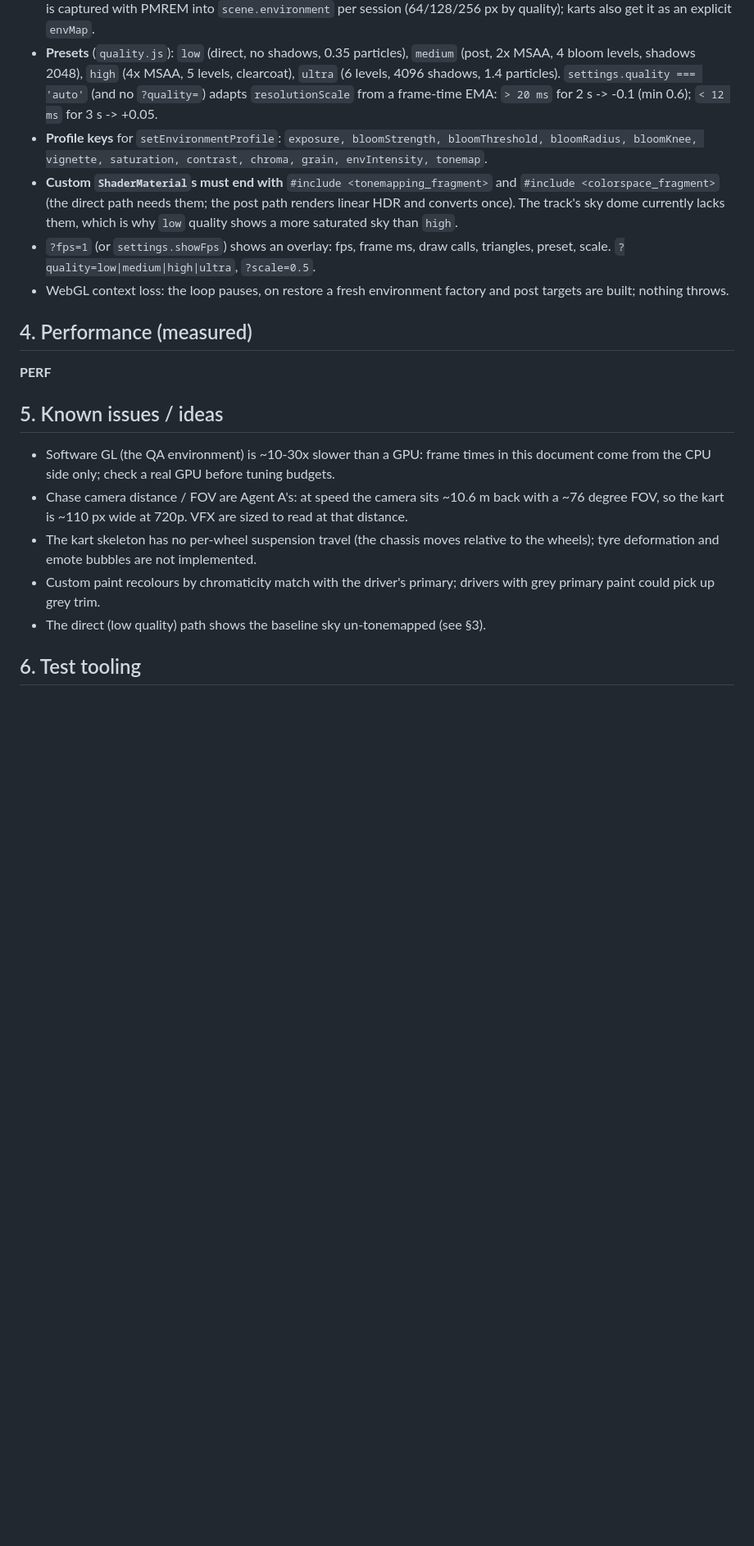
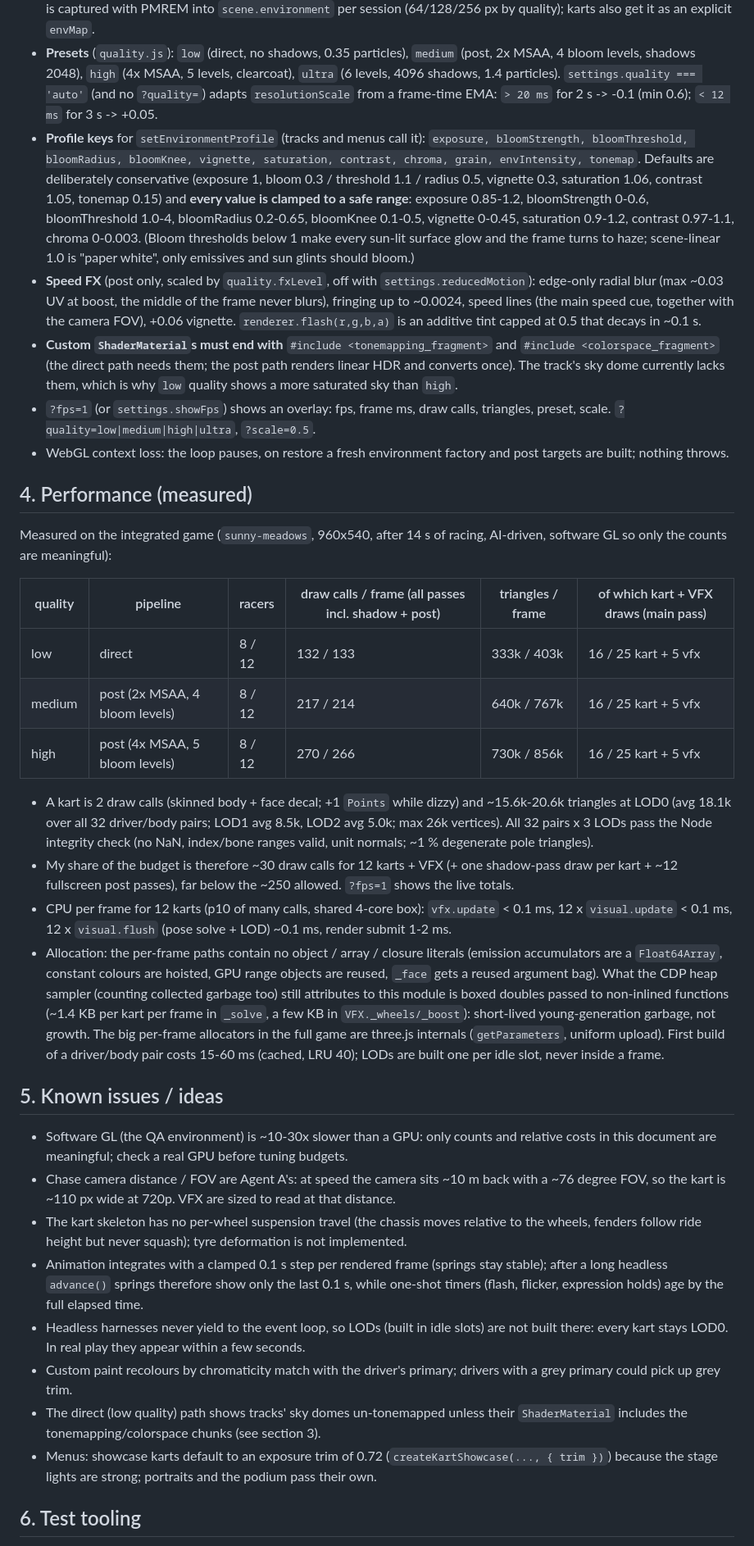
Before and after one commit to JustPenguin/OnePromptGame, a Markdown page: game/docs/visuals.md, the part around one of its changes. Shown at 82% size. GitHub-like rendering; blank space fills up the shorter version.

Commit message:
docs: finish visuals.md (API, performance numbers per quality, shield/rocket look, profile limits, known issues)
Co-Authored-By: Claude Sonnet 5.5 <noreply@anthropic.com>
Claude-Session: https://claude.ai/code/session_013TG4jJGcUHfkfVXYtU9q4H

```diff
--- a/game/docs/visuals.md
+++ b/game/docs/visuals.md
@@ -86,22 +89,37 @@ Write a `_myEffect(x, y, z, ...)` in `VFX.js` out of the helpers `spark / glow /
 * **`direct` pipeline** (low or no float targets): scene straight to the canvas with `renderer.toneMapping`.
 * **Environment**: an analytic sky dome (colours from `track.def.palette`, sun from the first `DirectionalLight`, soft boxes) is captured with PMREM into `scene.environment` per session (64/128/256 px by quality); karts also get it as an explicit `envMap`.
 * **Presets** (`quality.js`): `low` (direct, no shadows, 0.35 particles), `medium` (post, 2x MSAA, 4 bloom levels, shadows 2048), `high` (4x MSAA, 5 levels, clearcoat), `ultra` (6 levels, 4096 shadows, 1.4 particles). `settings.quality === 'auto'` (and no `?quality=`) adapts `resolutionScale` from a frame-time EMA: `> 20 ms` for 2 s -> -0.1 (min 0.6); `< 12 ms` for 3 s -> +0.05.
-* **Profile keys** for `setEnvironmentProfile`: `exposure, bloomStrength, bloomThreshold, bloomRadius, bloomKnee, vignette, saturation, contrast, chroma, grain, envIntensity, tonemap`.
+* **Profile keys** for `setEnvironmentProfile` (tracks and menus call it): `exposure, bloomStrength, bloomThreshold, bloomRadius, bloomKnee, vignette, saturation, contrast, chroma, grain, envIntensity, tonemap`. Defaults are deliberately conservative (exposure 1, bloom 0.3 / threshold 1.1 / radius 0.5, vignette 0.3, saturation 1.06, contrast 1.05, tonemap 0.15) and **every value is clamped to a safe range**: exposure 0.85-1.2, bloomStrength 0-0.6, bloomThreshold 1.0-4, bloomRadius 0.2-0.65, bloomKnee 0.1-0.5, vignette 0-0.45, saturation 0.9-1.2, contrast 0.97-1.1, chroma 0-0.003. (Bloom thresholds below 1 make every sun-lit surface glow and the frame turns to haze; scene-linear 1.0 is "paper white", only emissives and sun glints should bloom.)
+* **Speed FX** (post only, scaled by `quality.fxLevel`, off with `settings.reducedMotion`): edge-only radial blur (max ~0.03 UV at boost, the middle of the frame never blurs), fringing up to ~0.0024, speed lines (the main speed cue, together with the camera FOV), +0.06 vignette. `renderer.flash(r,g,b,a)` is an additive tint capped at 0.5 that decays in ~0.1 s.
 * **Custom `ShaderMaterial`s must end with** `#include <tonemapping_fragment>` and `#include <colorspace_fragment>` (the direct path needs them; the post path renders linear HDR and converts once). The track's sky dome currently lacks them, which is why `low` quality shows a more saturated sky than `high`.
 * `?fps=1` (or `settings.showFps`) shows an overlay: fps, frame ms, draw calls, triangles, preset, scale. `?quality=low|medium|high|ultra`, `?scale=0.5`.
 * WebGL context loss: the loop pauses, on restore a fresh environment factory and post targets are built; nothing throws.
 
 ## 4. Performance (measured)
 
-__PERF__
+Measured on the integrated game (`sunny-meadows`, 960x540, after 14 s of racing, AI-driven, software GL so only the counts are meaningful):
+
+| quality | pipeline | racers | draw calls / frame (all passes incl. shadow + post) | triangles / frame | of which kart + VFX draws (main pass) |
+|---|---|---|---|---|---|
+| low | direct | 8 / 12 | 132 / 133 | 333k / 403k | 16 / 25 kart + 5 vfx |
+| medium | post (2x MSAA, 4 bloom levels) | 8 / 12 | 217 / 214 | 640k / 767k | 16 / 25 kart + 5 vfx |
+| high | post (4x MSAA, 5 bloom levels) | 8 / 12 | 270 / 266 | 730k / 856k | 16 / 25 kart + 5 vfx |
+
+* A kart is 2 draw calls (skinned body + face decal; +1 `Points` while dizzy) and ~15.6k-20.6k triangles at LOD0 (avg 18.1k over all 32 driver/body pairs; LOD1 avg 8.5k, LOD2 avg 5.0k; max 26k vertices). All 32 pairs x 3 LODs pass the Node integrity check (no NaN, index/bone ranges valid, unit normals; ~1 % degenerate pole triangles).
+* My share of the budget is therefore ~30 draw calls for 12 karts + VFX (+ one shadow-pass draw per kart + ~12 fullscreen post passes), far below the ~250 allowed. `?fps=1` shows the live totals.
+* CPU per frame for 12 karts (p10 of many calls, shared 4-core box): `vfx.update` < 0.1 ms, 12 x `visual.update` < 0.1 ms, 12 x `visual.flush` (pose solve + LOD) ~0.1 ms, render submit 1-2 ms.
+* Allocation: the per-frame paths contain no object / array / closure literals (emission accumulators are a `Float64Array`, constant colours are hoisted, GPU range objects are reused, `_face` gets a reused argument bag). What the CDP heap sampler (counting collected garbage too) still attributes to this module is boxed doubles passed to non-inlined functions (~1.4 KB per kart per frame in `_solve`, a few KB in `VFX._wheels/_boost`): short-lived young-generation garbage, not growth. The big per-frame allocators in the full game are three.js internals (`getParameters`, uniform upload). First build of a driver/body pair costs 15-60 ms (cached, LRU 40); LODs are built one per idle slot, never inside a frame.
 
 ## 5. Known issues / ideas
 
-* Software GL (the QA environment) is ~10-30x slower than a GPU: frame times in this document come from the CPU side only; check a real GPU before tuning budgets.
-* Chase camera distance / FOV are Agent A's: at speed the camera sits ~10.6 m back with a ~76 degree FOV, so the kart is ~110 px wide at 720p. VFX are sized to read at that distance.
-* The kart skeleton has no per-wheel suspension travel (the chassis moves relative to the wheels); tyre deformation and emote bubbles are not implemented.
-* Custom paint recolours by chromaticity match with the driver's primary; drivers with grey primary paint could pick up grey trim.
-* The direct (low quality) path shows the baseline sky un-tonemapped (see §3).
+* Software GL (the QA environment) is ~10-30x slower than a GPU: only counts and relative costs in this document are meaningful; check a real GPU before tuning budgets.
+* Chase camera distance / FOV are Agent A's: at speed the camera sits ~10 m back with a ~76 degree FOV, so the kart is ~110 px wide at 720p. VFX are sized to read at that distance.
+* The kart skeleton has no per-wheel suspension travel (the chassis moves relative to the wheels, fenders follow ride height but never squash); tyre deformation is not implemented.
+* Animation integrates with a clamped 0.1 s step per rendered frame (springs stay stable); after a long headless `advance()` springs therefore show only the last 0.1 s, while one-shot timers (flash, flicker, expression holds) age by the full elapsed time.
+* Headless harnesses never yield to the event loop, so LODs (built in idle slots) are not built there: every kart stays LOD0. In real play they appear within a few seconds.
+* Custom paint recolours by chromaticity match with the driver's primary; drivers with a grey primary could pick up grey trim.
+* The direct (low quality) path shows tracks' sky domes un-tonemapped unless their `ShaderMaterial` includes the tonemapping/colorspace chunks (see section 3).
+* Menus: showcase karts default to an exposure trim of 0.72 (`createKartShowcase(..., { trim })`) because the stage lights are strong; portraits and the podium pass their own.
 
 ## 6. Test tooling
 
```
Also changed, not shown: other parts of game/docs/visuals.md (+3 -0 lines).
